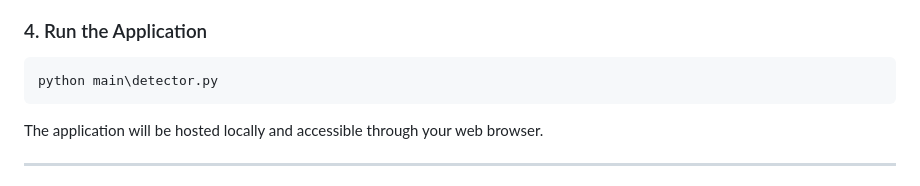
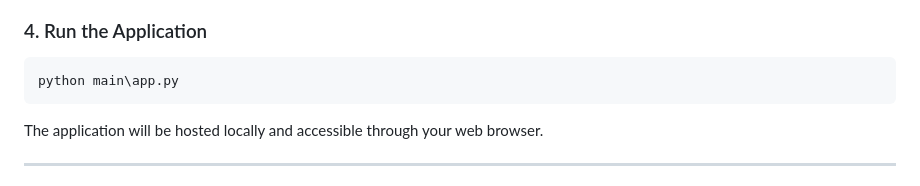
Before and after one commit to ericbh22/HoopCut_FH, a Markdown page: README.md, the part around the change. Rendered like a GitHub page.

````diff
--- a/README.md
+++ b/README.md
@@ -119,7 +119,7 @@ cd HoopCut
 
 ### 4. Run the Application
 ```bash
-python main\detector.py
+python main\app.py
 ```
 
 The application will be hosted locally and accessible through your web browser.
````
